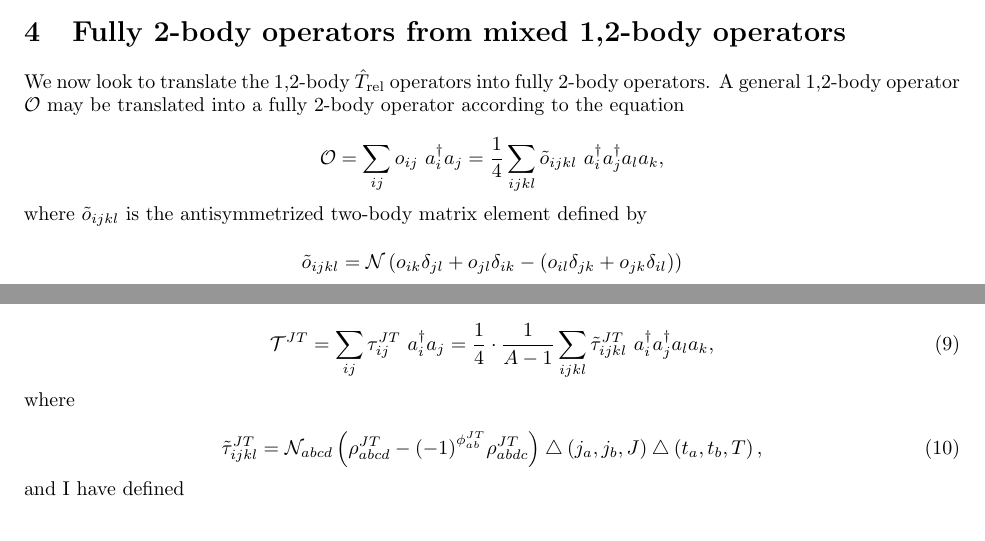
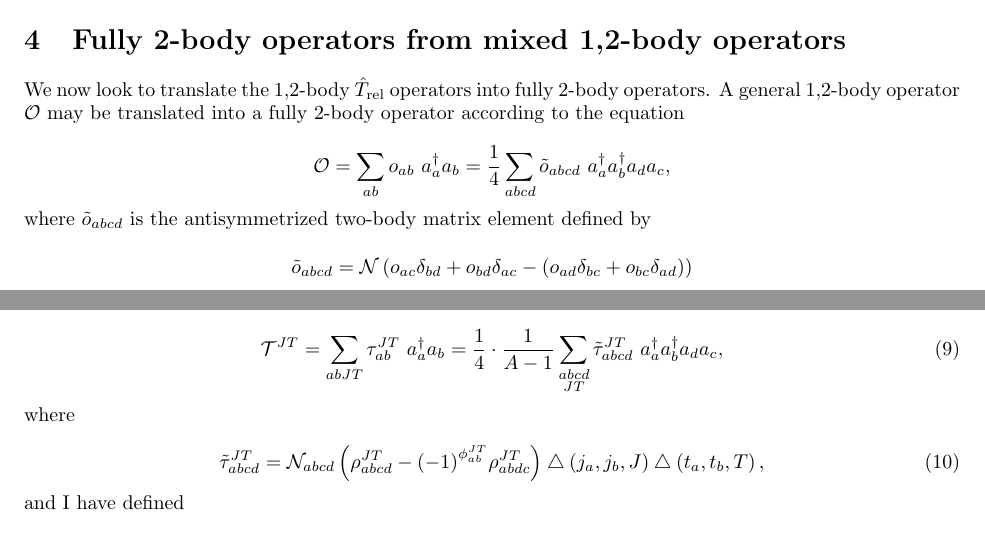
Before and after one commit to dilynfullerton/tr-c-ncsm, a LaTeX document (doc/trel/trel.tex): two parts of page 3 of 5, joined at a grey line, cut so that both start at the same text. Compiled offline with pdfLaTeX.

Commit message:
Made indexing variables consistent

```diff
--- a/doc/trel/trel.tex
+++ b/doc/trel/trel.tex
@@ -199,18 +199,18 @@ operators. A general 1,2-body operator $\mathcal{O}$ may be translated into
 a fully 2-body operator according to the equation
 
 \begin{equation*}
-  \mathcal{O} = \displaystyle\sum_{ij}o_{ij}~\creop_i\annop_j =
-  \frac{1}{4}\displaystyle\sum_{ijkl}\tilde{o}_{ijkl}
-  ~\creop_i\creop_j\annop_l\annop_k,
+  \mathcal{O} = \displaystyle\sum_{ab}o_{ab}~\creop_a\annop_b =
+  \frac{1}{4}\displaystyle\sum_{abcd}\tilde{o}_{abcd}
+  ~\creop_a\creop_b\annop_d\annop_c,
 \end{equation*}
 
-where $\tilde{o}_{ijkl}$ is the antisymmetrized two-body matrix element
+where $\tilde{o}_{abcd}$ is the antisymmetrized two-body matrix element
 defined by
 
 \begin{equation*}
-  \tilde{o}_{ijkl} = \mathcal{N}\left(
-  o_{ik}\delta_{jl} + o_{jl}\delta_{ik} -
-  \left( o_{il}\delta_{jk} + o_{jk}\delta_{il} \right)
+  \tilde{o}_{abcd} = \mathcal{N}\left(
+  o_{ac}\delta_{bd} + o_{bd}\delta_{ac} -
+  \left( o_{ad}\delta_{bc} + o_{bc}\delta_{ad} \right)
   \right)
 \end{equation*}
 
@@ -219,15 +219,16 @@ In the case where this is coupled to some $J$ and $T$ (as here), the
 transformation for an operator $\mathcal{T}^{JT}$ is
 
 \begin{equation}\label{eq:12to2}
-  \mathcal{T}^{JT} = \displaystyle\sum_{ij}\tau_{ij}^{JT}~\creop_i\annop_j =
-  \frac{1}{4}\cdot\frac{1}{A-1}\displaystyle\sum_{ijkl}\tilde{\tau}_{ijkl}^{JT}
-  ~\creop_i\creop_j\annop_l\annop_k,
+  \mathcal{T}^{JT} = \displaystyle\sum_{abJT}\tau_{ab}^{JT}~\creop_a\annop_b =
+  \frac{1}{4}\cdot\frac{1}{A-1}
+  \displaystyle\sum_{\substack{abcd\\JT}}\tilde{\tau}_{abcd}^{JT}
+  ~\creop_a\creop_b\annop_d\annop_c,
 \end{equation}
 
 where
 
 \begin{equation}\label{eq:12to2op}
-  \tilde{\tau}_{ijkl}^{JT} = \mathcal{N}_{abcd} \left(
+  \tilde{\tau}_{abcd}^{JT} = \mathcal{N}_{abcd} \left(
   \rho_{abcd}^{JT} - {(-1)}^{\phi_{ab}^{JT}}\rho_{abdc}^{JT}
   \right)
   \bigtriangleup\left(j_a, j_b, J\right)
```
Also changed, not shown: doc/trel/trel.pdf, doc/trel/trel.tex (4 more changed lines).
